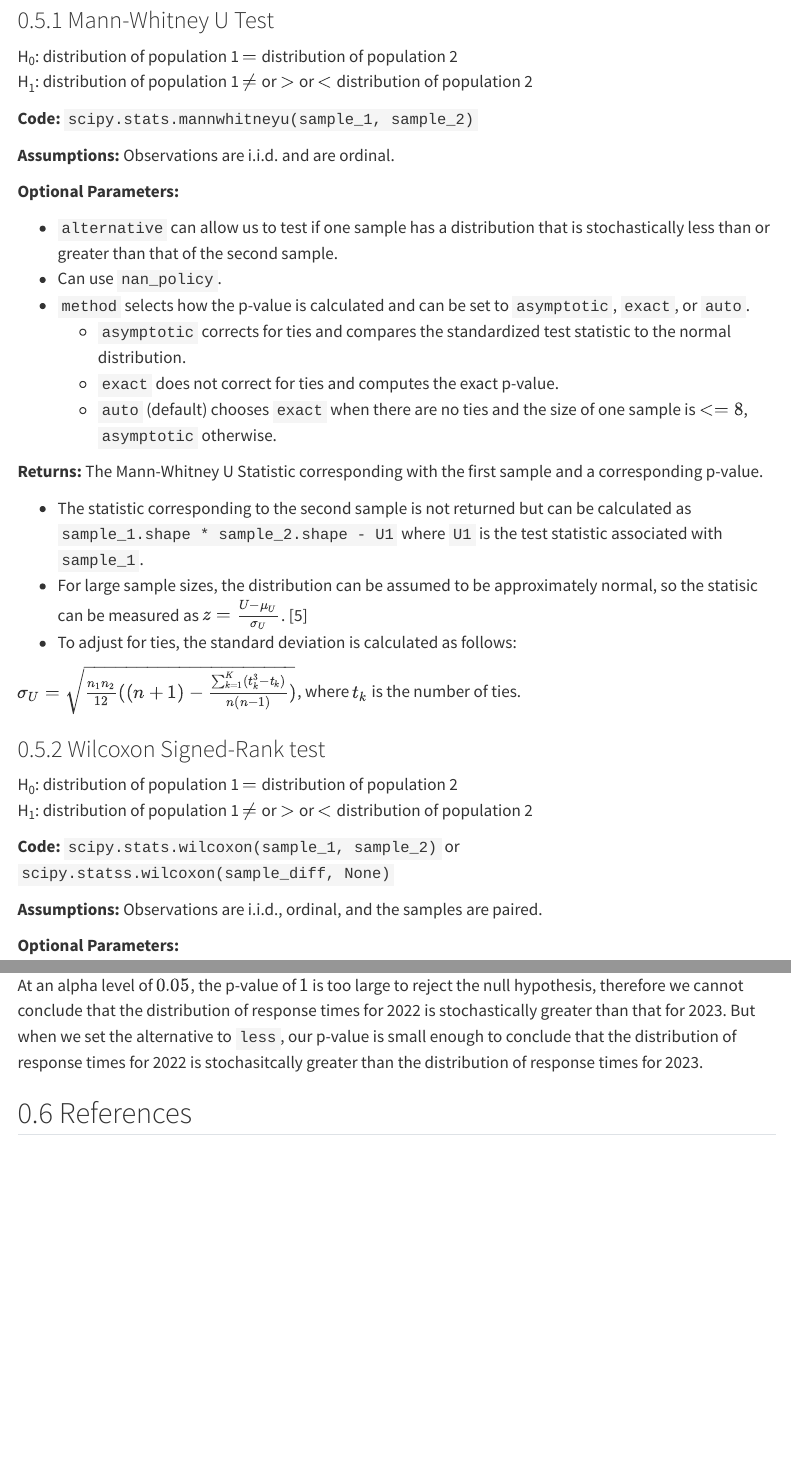
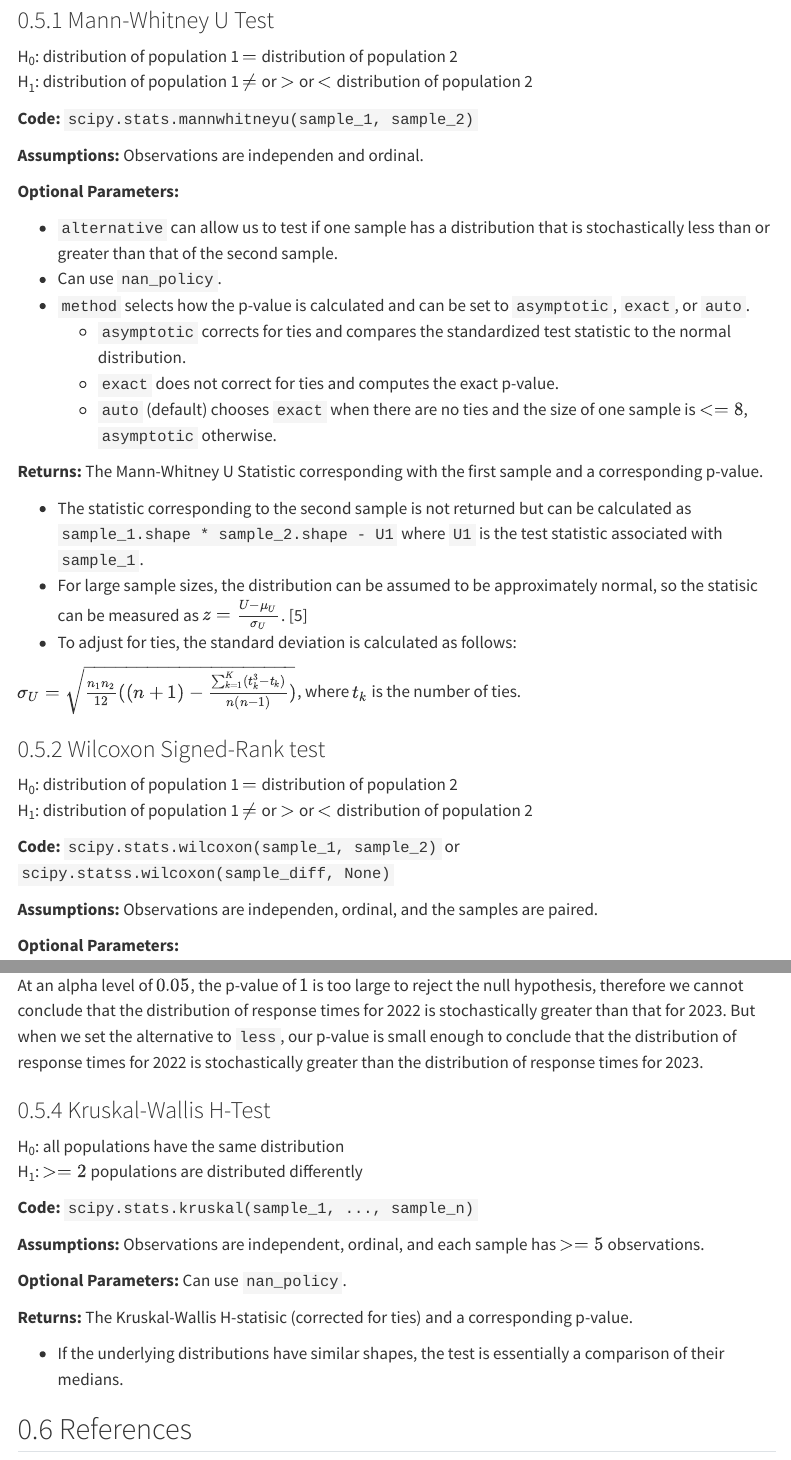
Before and after one commit to statds/ids-s24, a Quarto document (scipy_stats.qmd): the page in a window 1100 px wide, from 8310 px down, and a second part further down, joined at a grey line. Rendered offline with R 4.5, knitr and Pandoc in place of Quarto, with nearby package versions; folded parts are opened; some code elsewhere in the file could not run offline; menus at the side of the page are left out.

Commit message:
Add kruskal-wallis test

```diff
--- a/scipy_stats.qmd
+++ b/scipy_stats.qmd
@@ -397,7 +397,7 @@ that there exists dependency between season and rodent sighting in Brooklyn.
 
 **Code:** `scipy.stats.mannwhitneyu(sample_1, sample_2)`
 
-**Assumptions:** Observations are i.i.d. and are ordinal.
+**Assumptions:** Observations are independen and ordinal.
 
 **Optional Parameters:**
 
@@ -438,7 +438,7 @@ $\sigma_{U} = \sqrt{\frac{n_{1}n_{2}}{12}((n + 1) - \frac{\sum_{k = 1}^{K}(t^{3}
 **Code:** `scipy.stats.wilcoxon(sample_1, sample_2)` or
 `scipy.statss.wilcoxon(sample_diff, None)`
 
-**Assumptions:** Observations are i.i.d., ordinal, and the samples are paired.
+**Assumptions:** Observations are independen, ordinal, and the samples are paired.
 
 **Optional Parameters:**
 
@@ -488,7 +488,27 @@ At an alpha level of $0.05$, the p-value of $1$ is too large to reject the null
 therefore we cannot conclude that the distribution of response times for 2022 is
 stochastically greater than that for 2023. But when we set the alternative to `less`, our
 p-value is small enough to conclude that the distribution of response times for 2022
-is stochasitcally greater than the distribution of response times for 2023.
+is stochastically greater than the distribution of response times for 2023.
+
+### Kruskal-Wallis H-Test
+
+| H~0~: all populations have the same distribution
+| H~1~: $>=2$ populations are distributed differently
+
+&NewLine;
+
+**Code:** `scipy.stats.kruskal(sample_1, ..., sample_n)`
+
+**Assumptions:** Observations are independent, ordinal, and each sample has
+$>=5$ observations.
+
+**Optional Parameters:** Can use `nan_policy`.
+
+**Returns:** The Kruskal-Wallis H-statisic (corrected for ties) and a
+corresponding p-value.
+
+* If the underlying distributions have similar shapes, the test is
+essentially a comparison of their medians.
 
 ## References
 1. [`scipy.stats` documentation]<https://docs.scipy.org/doc/scipy/reference/stats.html>
```
Also changed, not shown: scipy_stats.qmd (4 more changed lines).
